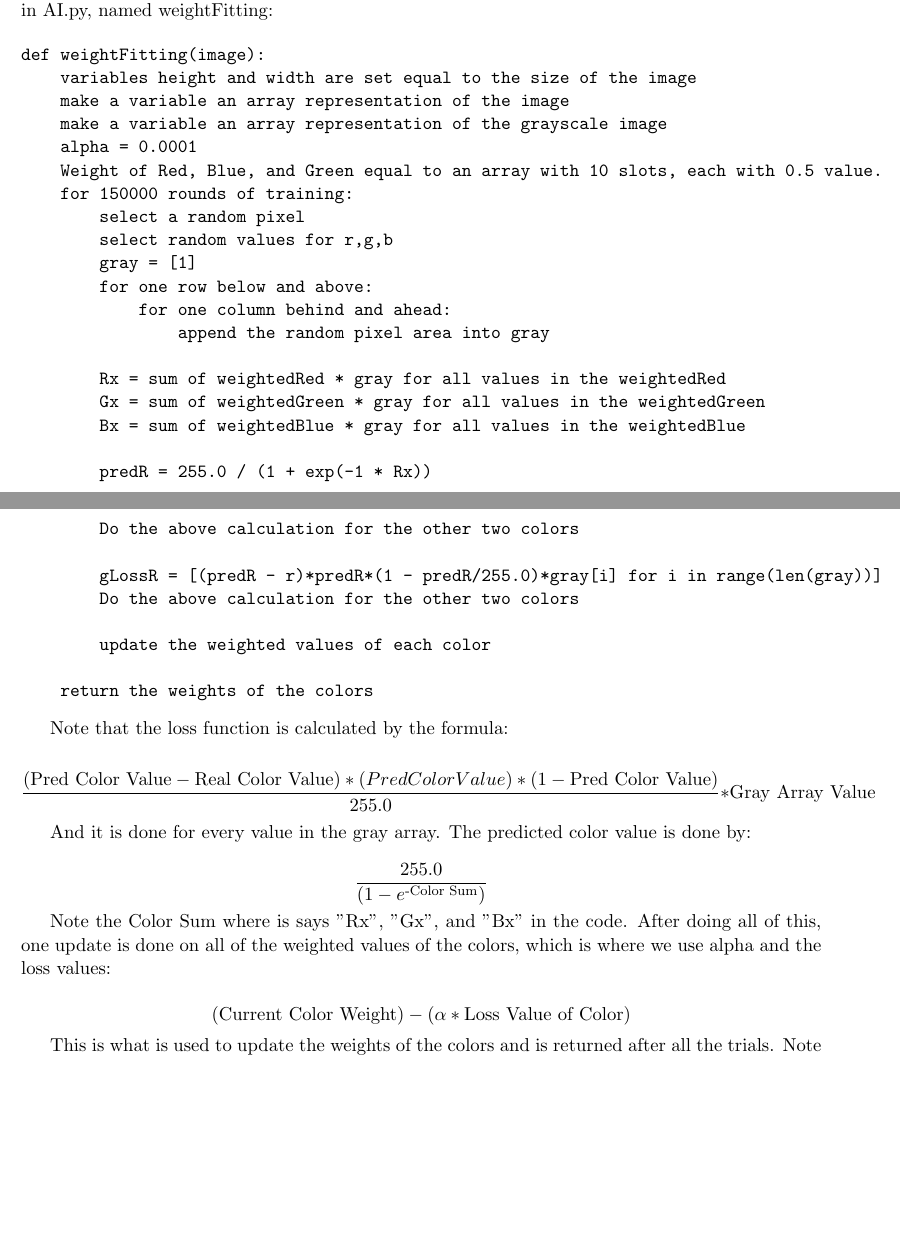
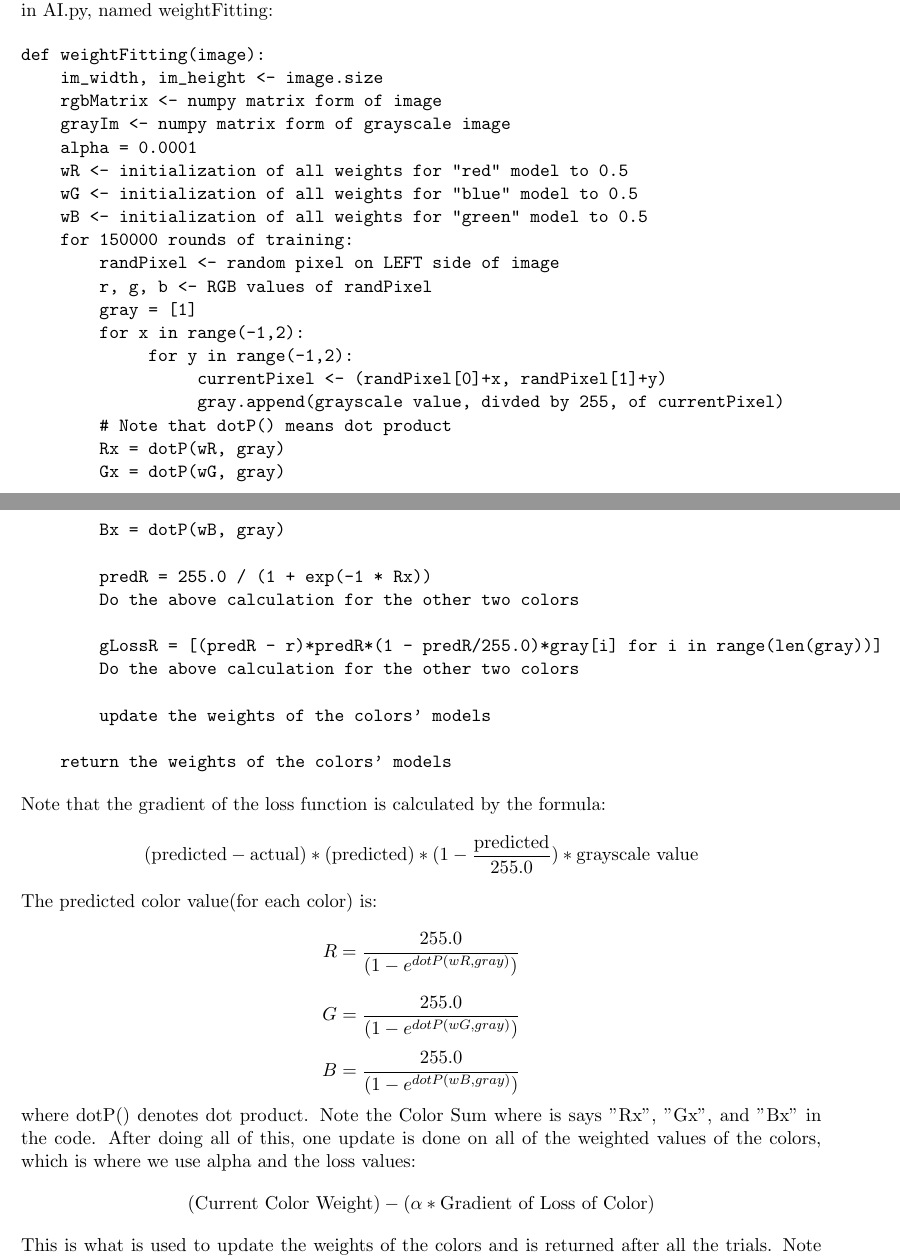
Before and after one commit to bbongcaron/colorization, a LaTeX document (Report4_bdb101_alv88.tex): two parts of pages 3 and 4 of 5, joined at a grey line, cut so that both start at the same text, the shorter picture padded with empty space. Compiled offline with pdfLaTeX.

Commit message:
Latex edits and formula/code corrections

```diff
--- a/Report4_bdb101_alv88.tex
+++ b/Report4_bdb101_alv88.tex
@@ -47,22 +58,25 @@ The newest question then becomes: can we create something that beats a 5-Nearest
 
 \begin{verbatim}
 def weightFitting(image):
-    variables height and width are set equal to the size of the image
-    make a variable an array representation of the image
-    make a variable an array representation of the grayscale image
+    im_width, im_height <- image.size
+    rgbMatrix <- numpy matrix form of image
+    grayIm <- numpy matrix form of grayscale image
     alpha = 0.0001
-    Weight of Red, Blue, and Green equal to an array with 10 slots, each with 0.5 value.
+    wR <- initialization of all weights for "red" model to 0.5
+    wG <- initialization of all weights for "blue" model to 0.5
+    wB <- initialization of all weights for "green" model to 0.5
     for 150000 rounds of training:
-        select a random pixel
-        select random values for r,g,b
+        randPixel <- random pixel on LEFT side of image
+        r, g, b <- RGB values of randPixel
         gray = [1]
-        for one row below and above:
-            for one column behind and ahead:
-                append the random pixel area into gray
-
-        Rx = sum of weightedRed * gray for all values in the weightedRed
-        Gx = sum of weightedGreen * gray for all values in the weightedGreen
-        Bx = sum of weightedBlue * gray for all values in the weightedBlue
+        for x in range(-1,2):
+             for y in range(-1,2):
+                  currentPixel <- (randPixel[0]+x, randPixel[1]+y)
+                  gray.append(grayscale value, divded by 255, of currentPixel)
+        # Note that dotP() means dot product
+        Rx = dotP(wR, gray)
+        Gx = dotP(wG, gray)
+        Bx = dotP(wB, gray)
 
         predR = 255.0 / (1 + exp(-1 * Rx))
         Do the above calculation for the other two colors
@@ -70,25 +84,26 @@ def weightFitting(image):
         gLossR = [(predR - r)*predR*(1 - predR/255.0)*gray[i] for i in range(len(gray))]
         Do the above calculation for the other two colors
 
-        update the weighted values of each color
+        update the weights of the colors' models
 
-    return the weights of the colors
+    return the weights of the colors' models
 \end{verbatim}
-
-Note that the loss function is calculated by the formula:
-
+Note that the gradient of the loss function is calculated by the formula:
 \[
-\frac{(\text{Pred Color Value} - \text{Real Color Value})*(Pred Color Value)*(1 - \text{Pred Color Value})}{255.0} * \text{Gray Array Value}
+(\text{predicted} - \text{actual})*(\text{predicted})*(1 - \frac{\text{predicted}}{255.0}) * \text{grayscale value}
 \]
-
-And it is done for every value in the gray array. The predicted color value is done by:
-
+The predicted color value(for each color) is:
 \[
-\frac{255.0}{(1 - e^\text{-Color Sum})}
+R = \frac{255.0}{(1 - e^{dotP(wR, gray)})}
 \]
-
+\[
+G = \frac{255.0}{(1 - e^{dotP(wG, gray)})}
+\]
+\[
+B = \frac{255.0}{(1 - e^{dotP(wB, gray)})}
+\]
+where dotP() denotes dot product.
 Note the Color Sum where is says "Rx", "Gx", and "Bx" in the code. After doing all of this, one update is done on all of the weighted values of the colors, which is where we use alpha and the loss values:
-
 \[
-(\text{Current Color Weight}) - (\alpha * \text{Loss Value of Color})
+(\text{Current Color Weight}) - (\alpha * \text{Gradient of Loss of Color})
 \]
```
Also changed, not shown: Report4_bdb101_alv88.pdf, images/advanced_v0.jpg (renamed from images/advanced.jpg), Report4_bdb101_alv88.tex (33 more changed lines).
